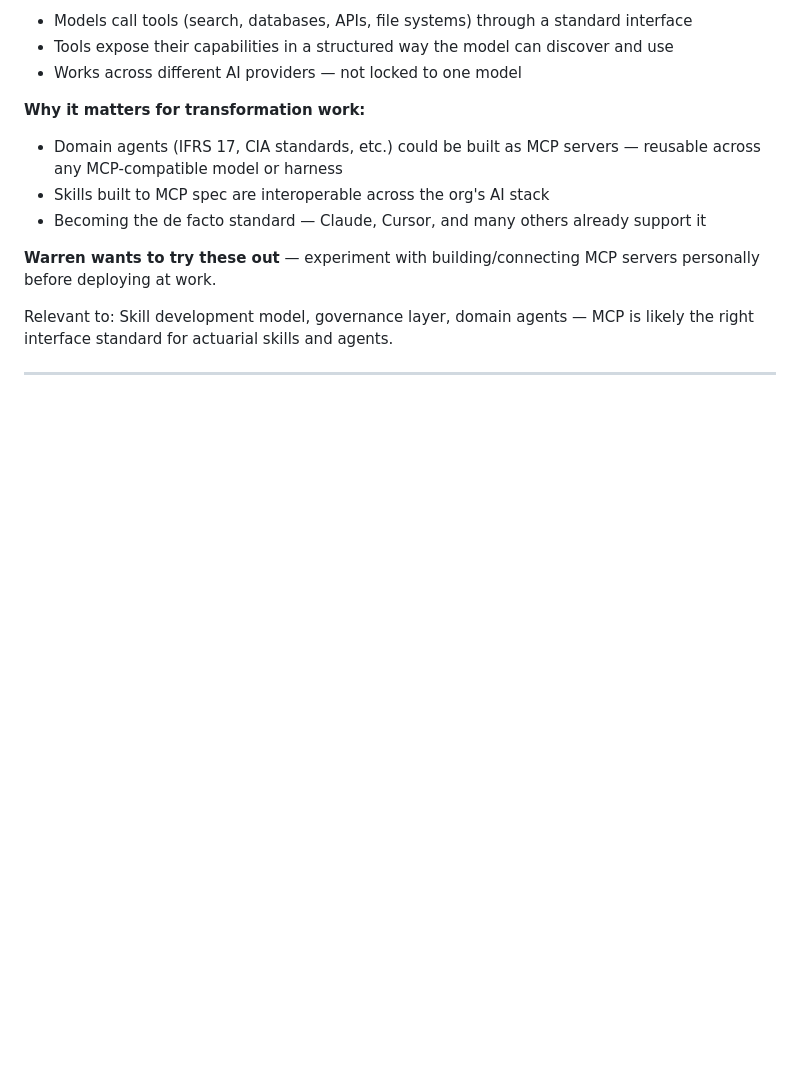
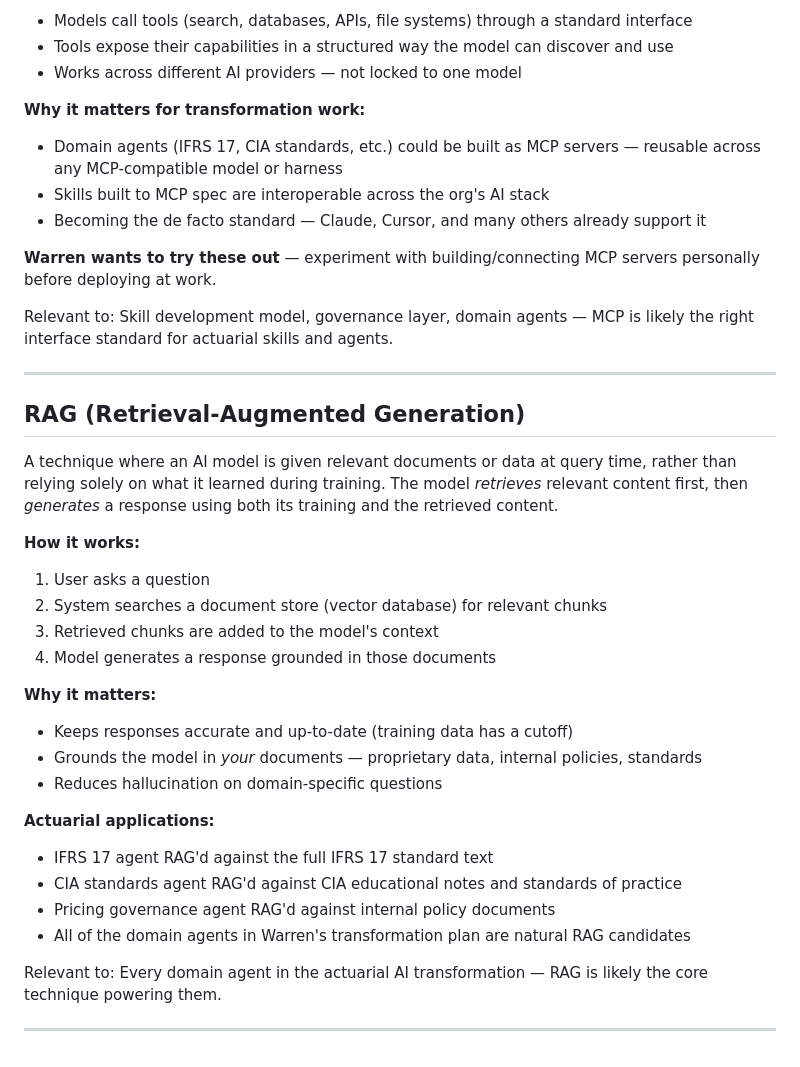
Before and after one commit to wrodericks/rei-workspace, a Markdown page: details/ai-terms.md, the part around the change. Drawn GitHub-style; blank space fills up the shorter version.

Commit message:
Add RAG to AI terms glossary

```diff
--- a/details/ai-terms.md
+++ b/details/ai-terms.md
@@ -64,3 +64,27 @@ Think of it like USB for AI — instead of every tool needing a custom integrati
 Relevant to: Skill development model, governance layer, domain agents — MCP is likely the right interface standard for actuarial skills and agents.
 
 ---
+
+## RAG (Retrieval-Augmented Generation)
+A technique where an AI model is given relevant documents or data at query time, rather than relying solely on what it learned during training. The model *retrieves* relevant content first, then *generates* a response using both its training and the retrieved content.
+
+**How it works:**
+1. User asks a question
+2. System searches a document store (vector database) for relevant chunks
+3. Retrieved chunks are added to the model's context
+4. Model generates a response grounded in those documents
+
+**Why it matters:**
+- Keeps responses accurate and up-to-date (training data has a cutoff)
+- Grounds the model in *your* documents — proprietary data, internal policies, standards
+- Reduces hallucination on domain-specific questions
+
+**Actuarial applications:**
+- IFRS 17 agent RAG'd against the full IFRS 17 standard text
+- CIA standards agent RAG'd against CIA educational notes and standards of practice
+- Pricing governance agent RAG'd against internal policy documents
+- All of the domain agents in Warren's transformation plan are natural RAG candidates
+
+Relevant to: Every domain agent in the actuarial AI transformation — RAG is likely the core technique powering them.
+
+---
```
